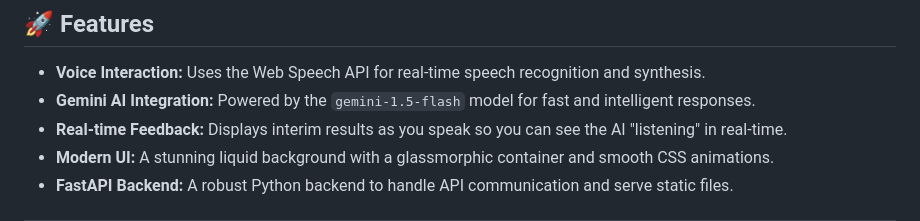
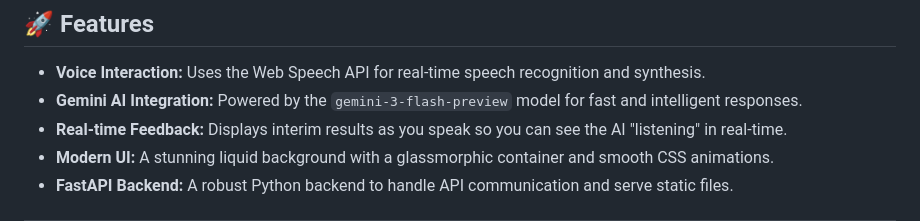
Before and after one commit to Srikar-Reddy13/Ai_Voicebots, a Markdown page: README.md, the part around the change. GitHub-like rendering.

```diff
--- a/README.md
+++ b/README.md
@@ -7,7 +7,7 @@ A sleek, modern web application that allows users to interact with Google's Gemi
 ## 🚀 Features
 
 * **Voice Interaction:** Uses the Web Speech API for real-time speech recognition and synthesis.
-* **Gemini AI Integration:** Powered by the `gemini-1.5-flash` model for fast and intelligent responses.
+* **Gemini AI Integration:** Powered by the `gemini-3-flash-preview` model for fast and intelligent responses.
 * **Real-time Feedback:** Displays interim results as you speak so you can see the AI "listening" in real-time.
 * **Modern UI:** A stunning liquid background with a glassmorphic container and smooth CSS animations.
 * **FastAPI Backend:** A robust Python backend to handle API communication and serve static files.
```
